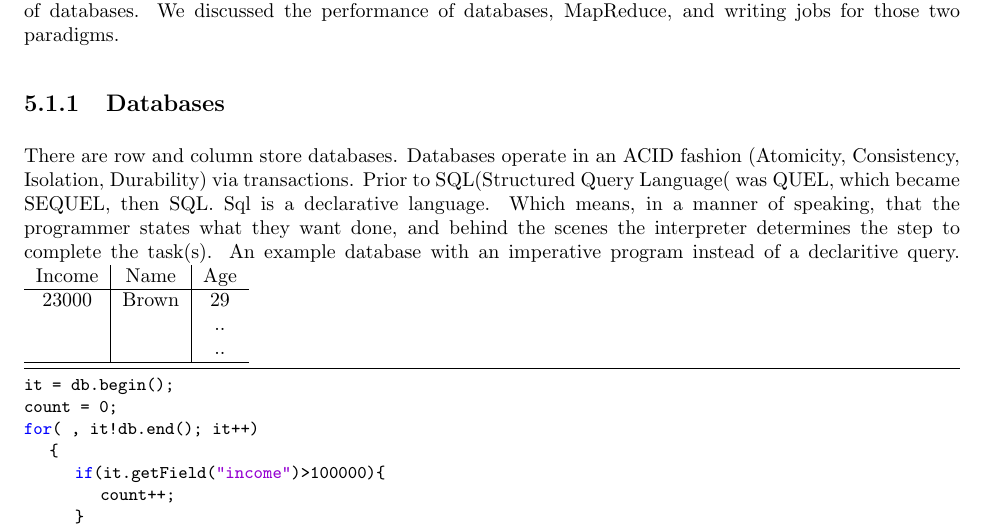
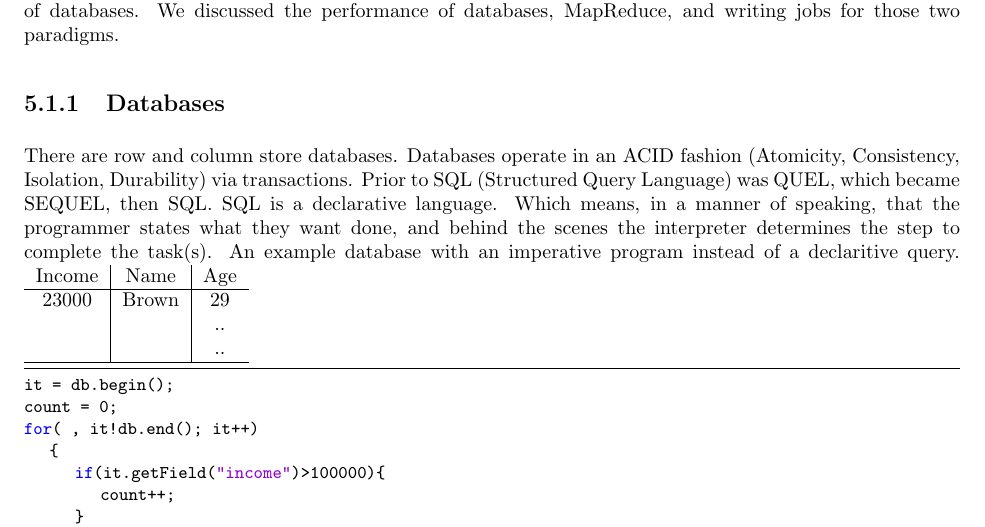
Before and after one commit to emeryberger/COMPSCI590S, a LaTeX problem sheet (lectures/2016-09-27/example-scribe-notes.tex): part of page 1 of 3, cut so that both start at the same text. Compiled offline with pdfLaTeX.

Commit message:
Fix parenthesis in 09-27

```diff
--- a/lectures/2016-09-27/example-scribe-notes.tex
+++ b/lectures/2016-09-27/example-scribe-notes.tex
@@ -136,7 +136,7 @@
 We reviewed papers from two different camps: From google regarding MapReduce, and those in favor of databases. We discussed the performance of databases, MapReduce, and writing jobs for those two paradigms.
 
 \subsection{Databases}
-There are row and column store databases. Databases operate in an ACID fashion (Atomicity, Consistency, Isolation, Durability) via transactions. Prior to SQL(Structured Query Language( was QUEL, which became SEQUEL, then SQL. Sql is a declarative language. Which means, in a manner of speaking, that the programmer states what they want done, and behind the scenes the interpreter determines the step to complete the task(s).
+There are row and column store databases. Databases operate in an ACID fashion (Atomicity, Consistency, Isolation, Durability) via transactions. Prior to SQL (Structured Query Language) was QUEL, which became SEQUEL, then SQL. SQL is a declarative language. Which means, in a manner of speaking, that the programmer states what they want done, and behind the scenes the interpreter determines the step to complete the task(s).
 An example database with an imperative program instead of a declaritive query.
 \begin{tabular}{c|c|c}
 Income & Name & Age\\
```
